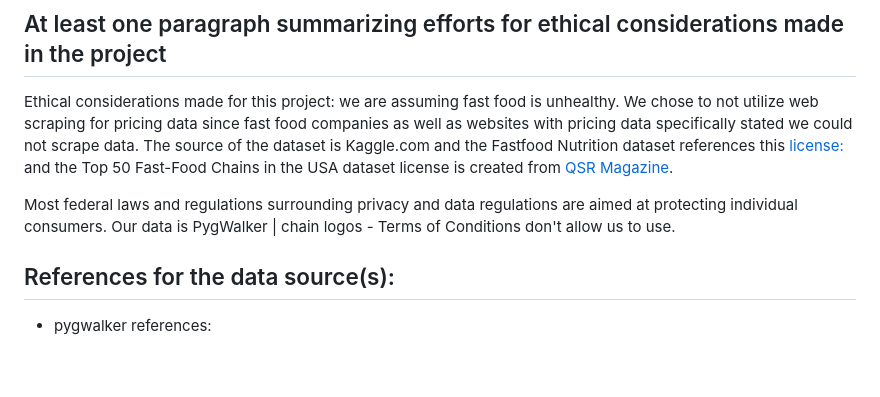
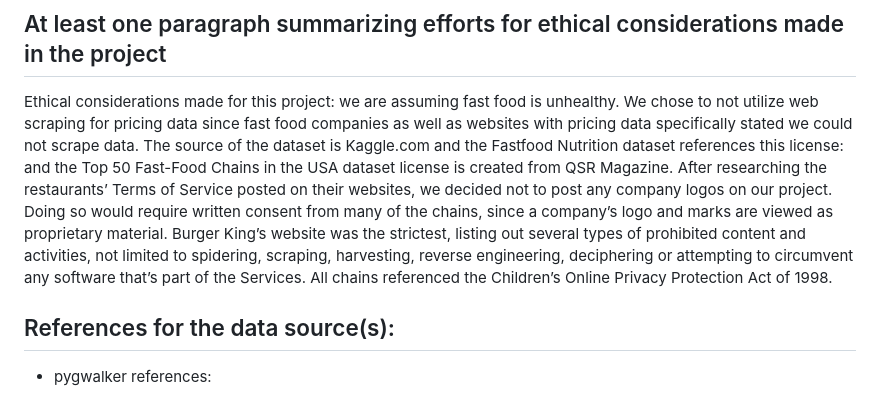
Before and after one commit to ericjjohnson2/nutritional_study, a Markdown page: README.md, the part around the change. GitHub-like rendering; blank space fills up the shorter version.

```diff
--- a/README.md
+++ b/README.md
@@ -18,9 +18,8 @@ We have created visualizations to display the nutritional content of specific fo
 
 
 ## At least one paragraph summarizing efforts for ethical considerations made in the project
-Ethical considerations made for this project: we are assuming fast food is unhealthy. We chose to not utilize web scraping for pricing data since fast food companies as well as websites with pricing data specifically stated we could not scrape data. The source of the dataset is Kaggle.com and the Fastfood Nutrition dataset references this [license:](https://creativecommons.org/licenses/by/4.0/) and the Top 50 Fast-Food Chains in the USA dataset license is created from [QSR Magazine](https://www.qsrmagazine.com/).
-
-Most federal laws and regulations surrounding privacy and data regulations are aimed at protecting individual consumers. Our data is PygWalker | chain logos - Terms of Conditions don't allow us to use.
+Ethical considerations made for this project: we are assuming fast food is unhealthy. We chose to not utilize web scraping for pricing data since fast food companies as well as websites with pricing data specifically stated we could not scrape data. The source of the dataset is Kaggle.com and the Fastfood Nutrition dataset references this license: and the Top 50 Fast-Food Chains in the USA dataset license is created from QSR Magazine.
+After researching the restaurants’ Terms of Service posted on their websites, we decided not to post any company logos on our project. Doing so would require written consent from many of the chains, since a company’s logo and marks are viewed as proprietary material. Burger King’s website was the strictest, listing out several types of prohibited content and activities, not limited to spidering, scraping, harvesting, reverse engineering, deciphering or attempting to circumvent any software that’s part of the Services. All chains referenced the Children’s Online Privacy Protection Act of 1998.
 
 ## References for the data source(s):
 * pygwalker references:
```
